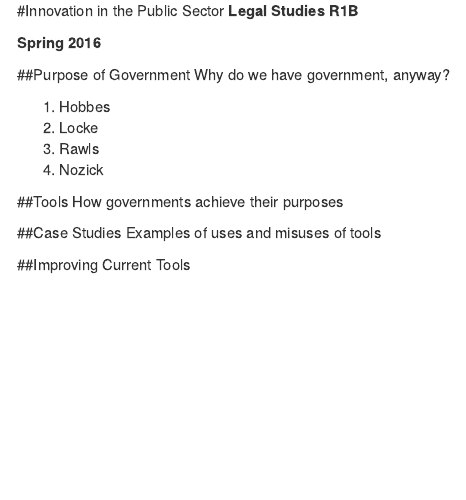
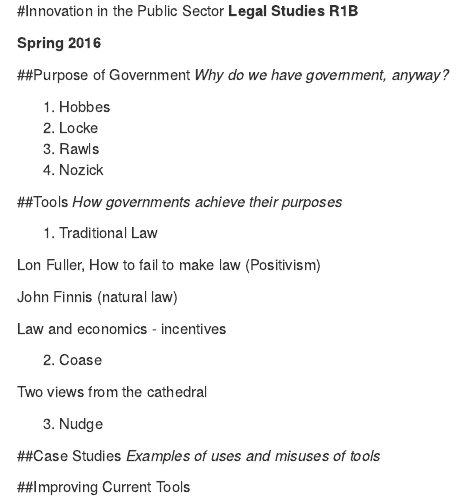
Before and after one commit to adamdhill/R1B_Spr_2016, an R Markdown document (Syllabus.R1B.Rmd): the page in a window 1100 px wide, from its top. Rendered offline with R 4.5, knitr and Pandoc, with nearby package versions.

Commit message:
Update Syllabus.R1B.Rmd

```diff
--- a/Syllabus.R1B.Rmd
+++ b/Syllabus.R1B.Rmd
@@ -5,7 +5,7 @@
 
 
 ##Purpose of Government
-Why do we have government, anyway?
+*Why do we have government, anyway?*
 
 1. Hobbes
 2. Locke
@@ -14,11 +14,24 @@ Why do we have government, anyway?
 
 
 ##Tools
-How governments achieve their purposes
+*How governments achieve their purposes*
 
+1. Traditional Law
+
+Lon Fuller, How to fail to make law (Positivism)
+
+John Finnis (natural law)
+
+Law and economics - incentives
+
+2. Coase
+
+Two views from the cathedral
+
+3. Nudge
 
 ##Case Studies
-Examples of uses and misuses of tools
+*Examples of uses and misuses of tools*
 
 
 ##Improving Current Tools
```
